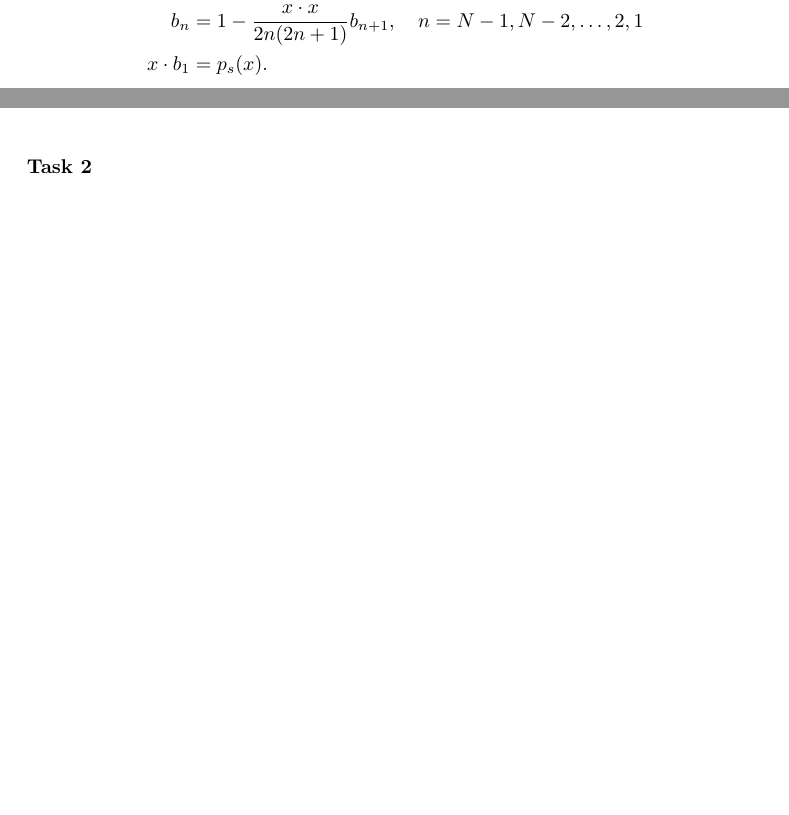
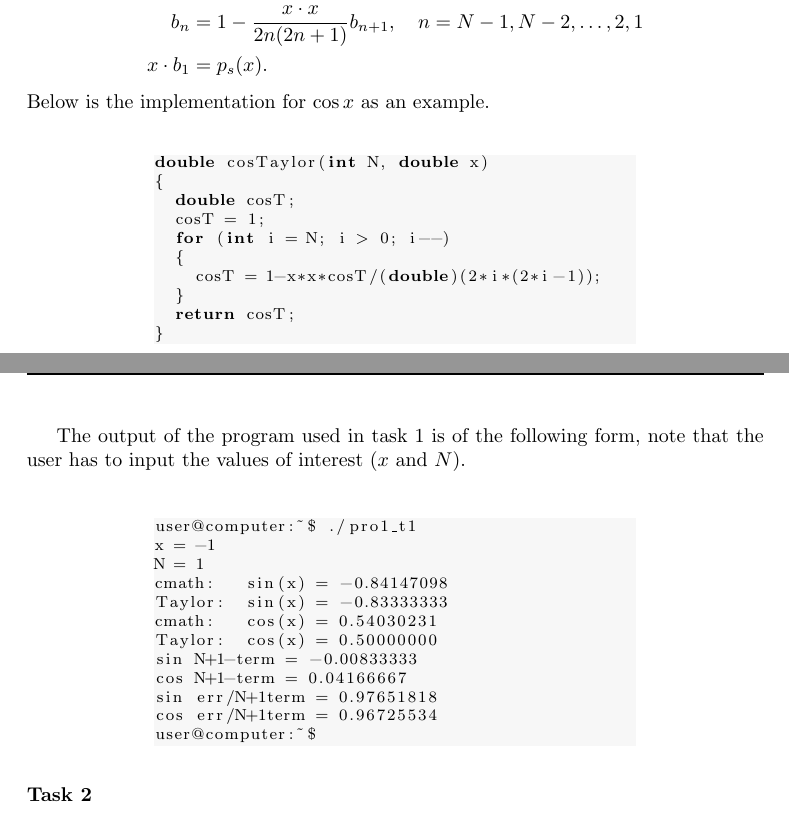
Before and after one commit to mikaepe/cppPro1, a LaTeX document (report/rep1.tex): two parts of pages 1 and 2 of 5 before the commit and two parts of pages 1 and 3 of 6 after it, joined at a grey line, cut so that both start at the same text, the shorter picture padded with empty space. Compiled offline with pdfLaTeX.

Commit message:
small changes

```diff
--- a/report/rep1.tex
+++ b/report/rep1.tex
@@ -71,4 +71,21 @@ Similarly for $\sin x$ the polynomial may be computed up to degree $2N+1$ by
   b_n &= 1-\frac{x\cdot x}{2n(2n+1)}b_{n+1},\quad n = N-1,N-2,\dots,2,1 \\
   x\cdot b_1 &= p_s(x).
 \end{align*}
+Below is the implementation for $\cos x$ as an example.
+\begin{center}
+\begin{minipage}[t]{85mm}
+\begin{lstlisting}
+double cosTaylor(int N, double x)
+{
+  double cosT;
+  cosT = 1;
+  for (int i = N; i > 0; i--)
+  {
+    cosT = 1-x*x*cosT/(double)(2*i*(2*i-1));
+  }
+  return cosT;
+}
+\end{lstlisting}
+\end{minipage}
+\end{center}
 The algorithms above are implemented and the errors
@@ -163,6 +181,28 @@ investigated for a set of values of $x$.
 \end{table}
 
 \FloatBarrier
+\newpage
+The output of the program used in task 1 is of the following form, note that the user has to input
+the values of interest ($x$ and $N$).
+\begin{center}
+\begin{minipage}[t]{85mm}
+\begin{lstlisting}
+user@computer:~$ ./pro1_t1
+x = -1
+N = 1
+cmath:   sin(x) = -0.84147098
+Taylor:  sin(x) = -0.83333333
+cmath:   cos(x) = 0.54030231
+Taylor:  cos(x) = 0.50000000
+sin N+1-term = -0.00833333
+cos N+1-term = 0.04166667
+sin err/N+1term = 0.97651818
+cos err/N+1term = 0.96725534
+user@computer:~$
+\end{lstlisting}
+\end{minipage}
+\end{center}
+
 \subsubsection*{Task 2}
 In this task we implement Adaptive Simpson Integration to integrate the function $f(x) = 1 + \sin \e ^{3x}$ between $a=-1$ and $b=1$. We use the functions \texttt{iSimpson} and \texttt{i2Simpson} to compute the approximate integrals named $I$ and $I_2$ in the project description. We implemented the Adaptive Simpson Integration in the function \texttt{asi}.
 
```
Also changed, not shown: report/rep1.tex (42 more changed lines).
